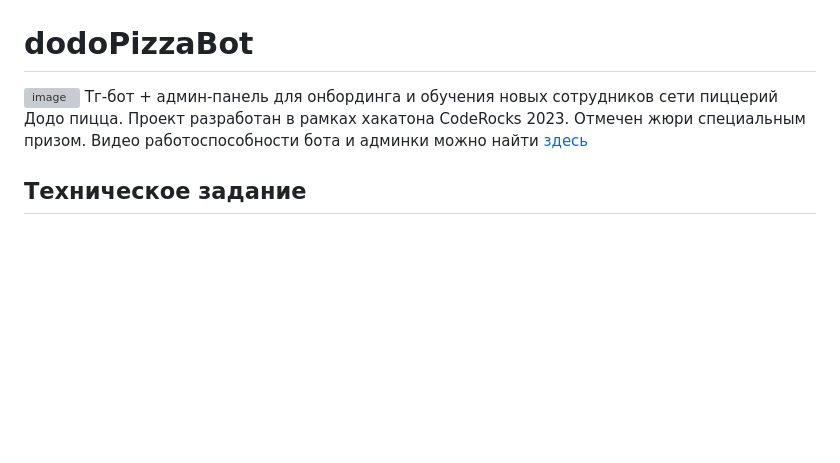
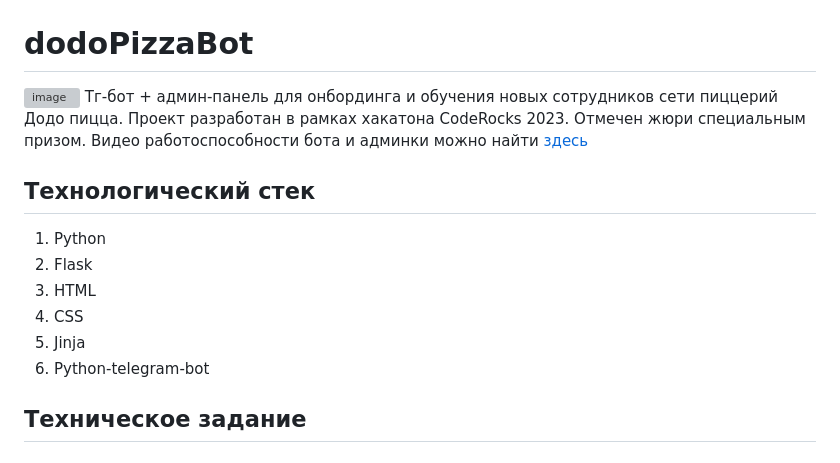
Before and after one commit to VictoriaGailitis/dodoPizzaBot, a Markdown page: README.md, the part around the change. Drawn GitHub-style; blank space fills up the shorter version; grey boxes are pictures that could not be loaded.

```diff
--- a/README.md
+++ b/README.md
@@ -1,6 +1,13 @@
 # dodoPizzaBot
 ![image](https://github.com/user-attachments/assets/863a17b0-2220-45c3-90c2-5581b7af2b44)
 Тг-бот + админ-панель для онбординга и обучения новых сотрудников сети пиццерий Додо пицца. Проект разработан в рамках хакатона CodeRocks 2023. Отмечен жюри специальным призом. Видео работоспособности бота и админки можно найти [здесь](https://disk.yandex.ru/i/XFoiuUnWV3TX4Q)
+## Технологический стек
+1. Python
+2. Flask
+3. HTML
+4. CSS
+5. Jinja
+6. Python-telegram-bot
 ## Техническое задание
 ### Минимальный продукт
 Чат-бот позволяет новому сотруднику-пользователю пользоваться 3 ключевыми функциями:
```
